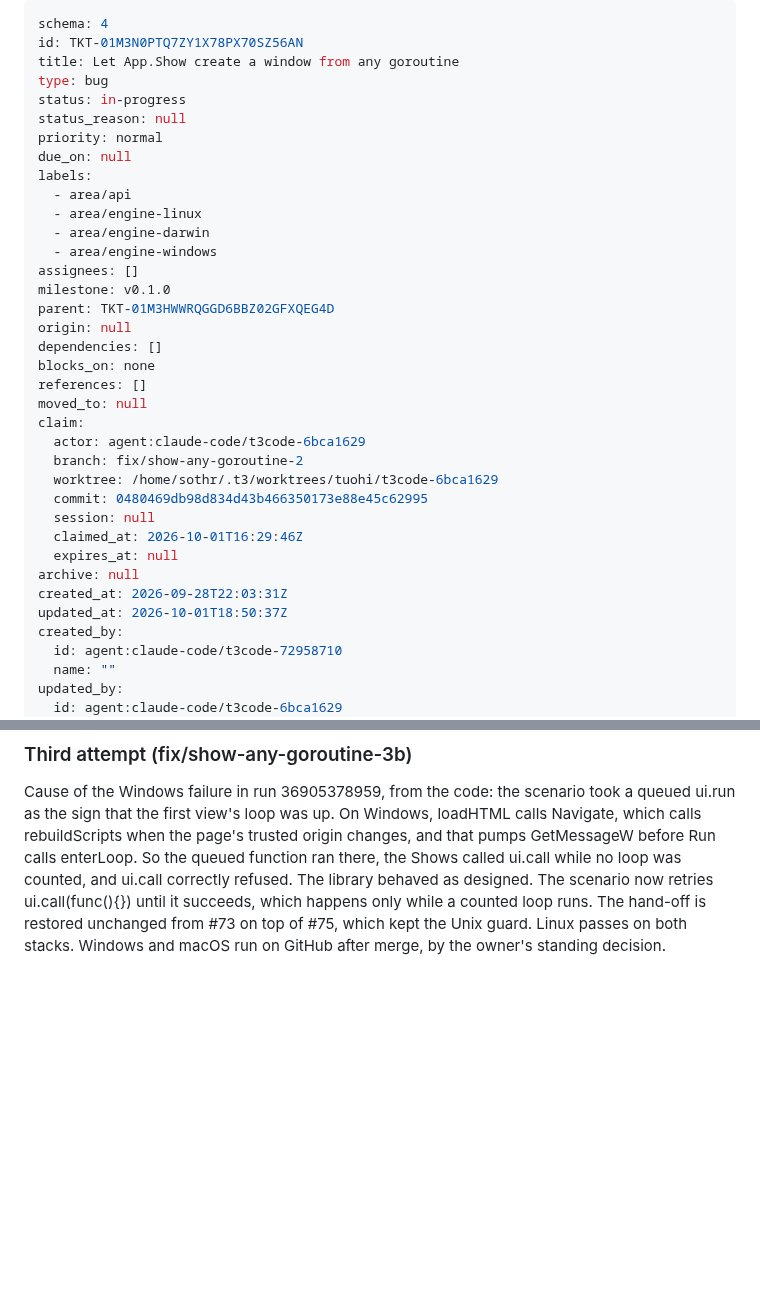
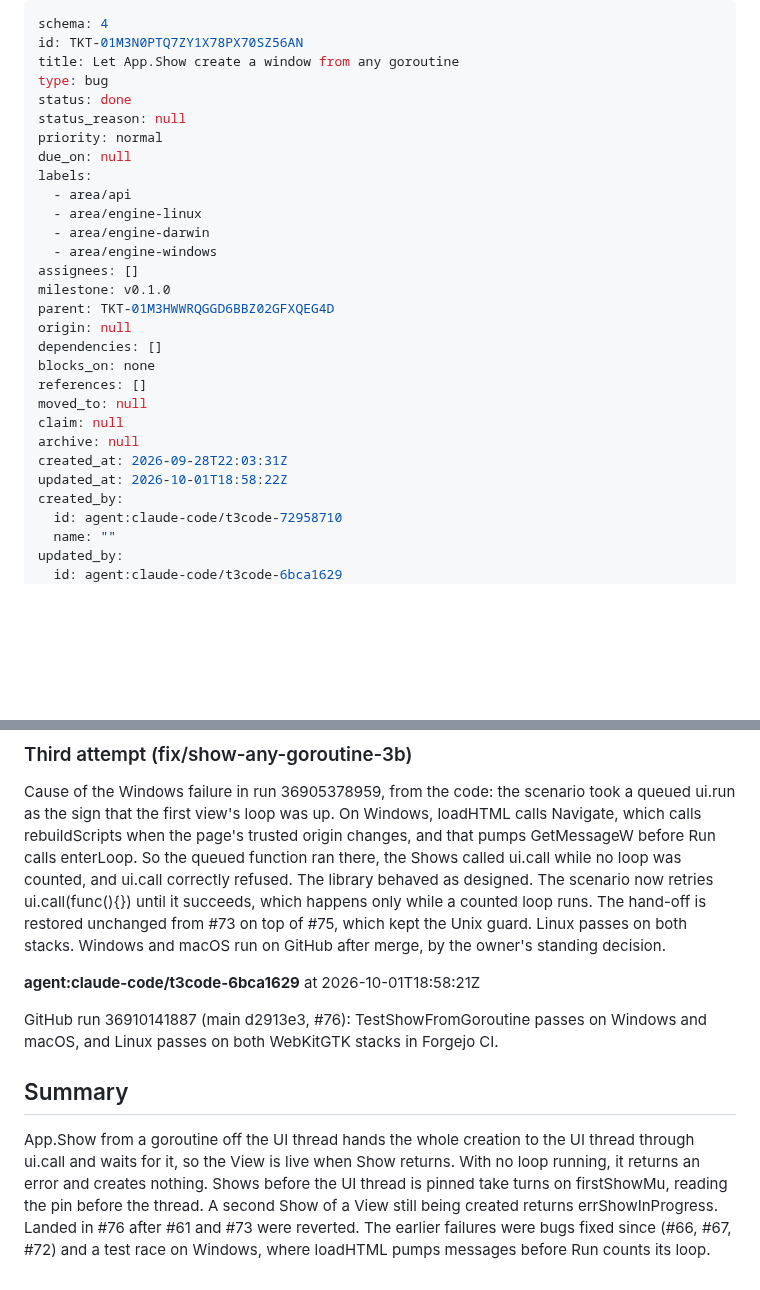
Before and after one commit to terva-sh/tuohi, a Markdown page: .tickets/done/TKT-01M3N0PTQ7ZY1X78PX70SZ56AN.md, 2 parts joined by grey strips. Drawn GitHub-style; blank space fills up the shorter version.

Commit message:
TKT-01M3N0PTQ Let App.Show create a window from any goroutine: done; TKT-01M3W9PT done; TKT-01M3W87P waits on WebKit
Co-Authored-By: Claude Opus 5.5 (1M context) <noreply@anthropic.com>

```diff
--- a/.tickets/tickets/TKT-01M3N0PTQ7ZY1X78PX70SZ56AN.md
+++ b/.tickets/done/TKT-01M3N0PTQ7ZY1X78PX70SZ56AN.md
@@ -3,7 +3,7 @@ schema: 4
 id: TKT-01M3N0PTQ7ZY1X78PX70SZ56AN
 title: Let App.Show create a window from any goroutine
 type: bug
-status: in-progress
+status: done
 status_reason: null
 priority: normal
 due_on: null
@@ -20,17 +20,10 @@ dependencies: []
 blocks_on: none
 references: []
 moved_to: null
-claim:
-  actor: agent:claude-code/t3code-6bca1629
-  branch: fix/show-any-goroutine-2
-  worktree: /home/sothr/.t3/worktrees/tuohi/t3code-6bca1629
-  commit: 0480469db98d834d43b466350173e88e45c62995
-  session: null
-  claimed_at: 2026-10-01T16:29:46Z
-  expires_at: null
+claim: null
 archive: null
 created_at: 2026-09-28T22:03:31Z
-updated_at: 2026-10-01T18:50:37Z
+updated_at: 2026-10-01T18:58:22Z
 created_by:
   id: agent:claude-code/t3code-72958710
   name: ""
@@ -133,3 +126,11 @@ Reverted by the owner's standing decision (revert at once if red, fix forward).
 ### Third attempt (fix/show-any-goroutine-3b)
 
 Cause of the Windows failure in run 36905378959, from the code: the scenario took a queued ui.run as the sign that the first view's loop was up. On Windows, loadHTML calls Navigate, which calls rebuildScripts when the page's trusted origin changes, and that pumps GetMessageW before Run calls enterLoop. So the queued function ran there, the Shows called ui.call while no loop was counted, and ui.call correctly refused. The library behaved as designed. The scenario now retries ui.call(func(){}) until it succeeds, which happens only while a counted loop runs. The hand-off is restored unchanged from #73 on top of #75, which kept the Unix guard. Linux passes on both stacks. Windows and macOS run on GitHub after merge, by the owner's standing decision.
+
+**agent:claude-code/t3code-6bca1629** at 2026-10-01T18:58:21Z
+
+GitHub run 36910141887 (main d2913e3, #76): TestShowFromGoroutine passes on Windows and macOS, and Linux passes on both WebKitGTK stacks in Forgejo CI.
+
+## Summary
+
+App.Show from a goroutine off the UI thread hands the whole creation to the UI thread through ui.call and waits for it, so the View is live when Show returns. With no loop running, it returns an error and creates nothing. Shows before the UI thread is pinned take turns on firstShowMu, reading the pin before the thread. A second Show of a View still being created returns errShowInProgress. Landed in #76 after #61 and #73 were reverted. The earlier failures were bugs fixed since (#66, #67, #72) and a test race on Windows, where loadHTML pumps messages before Run counts its loop.
```
Also changed, not shown: other parts of .tickets/done/TKT-01M3N0PTQ7ZY1X78PX70SZ56AN.md (+2 -2 lines), .tickets/done/TKT-01M3W9PT4ZEDH0SVD645JW23AA.md (renamed from .tickets/tickets/TKT-01M3W9PT4ZEDH0SVD645JW23AA.md, +7 -10 lines), .tickets/tickets/TKT-01M3W87PKSJTC1ZP2AGHWETXVN.md (+8 -11 lines).
